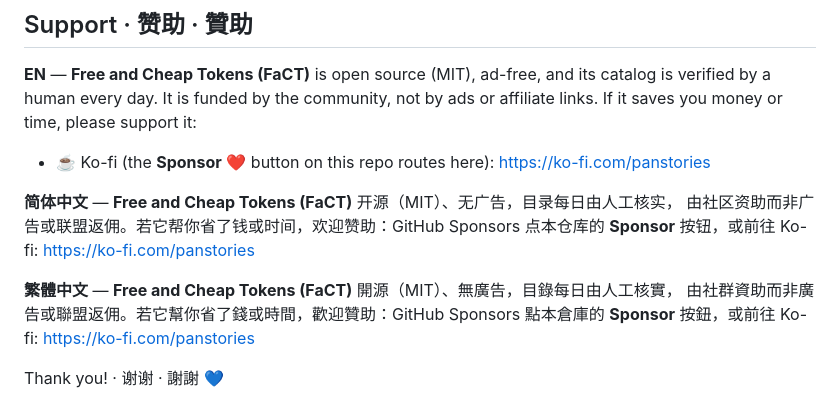
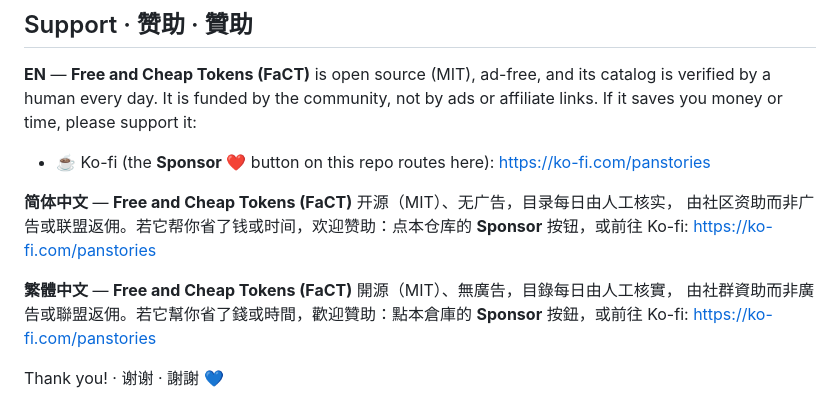
Before and after one commit to PanStories/free-and-cheap-tokens, a Markdown page: README.md, the part around the change. Rendered like a GitHub page.

Commit message:
docs: README prose - drop GitHub Sponsors attribution (Ko-fi-only)

```diff
--- a/README.md
+++ b/README.md
@@ -326,11 +326,11 @@ or affiliate links. If it saves you money or time, please support it:
 - ☕ Ko-fi (the **Sponsor** ❤️ button on this repo routes here): https://ko-fi.com/panstories
 
 **简体中文** — **Free and Cheap Tokens (FaCT)** 开源（MIT）、无广告，目录每日由人工核实，
-由社区资助而非广告或联盟返佣。若它帮你省了钱或时间，欢迎赞助：GitHub Sponsors 点本仓库的
+由社区资助而非广告或联盟返佣。若它帮你省了钱或时间，欢迎赞助：点本仓库的
 **Sponsor** 按钮，或前往 Ko-fi: https://ko-fi.com/panstories
 
 **繁體中文** — **Free and Cheap Tokens (FaCT)** 開源（MIT）、無廣告，目錄每日由人工核實，
-由社群資助而非廣告或聯盟返佣。若它幫你省了錢或時間，歡迎贊助：GitHub Sponsors 點本倉庫的
+由社群資助而非廣告或聯盟返佣。若它幫你省了錢或時間，歡迎贊助：點本倉庫的
 **Sponsor** 按鈕，或前往 Ko-fi: https://ko-fi.com/panstories
 
 Thank you! · 谢谢 · 謝謝 💙
```
